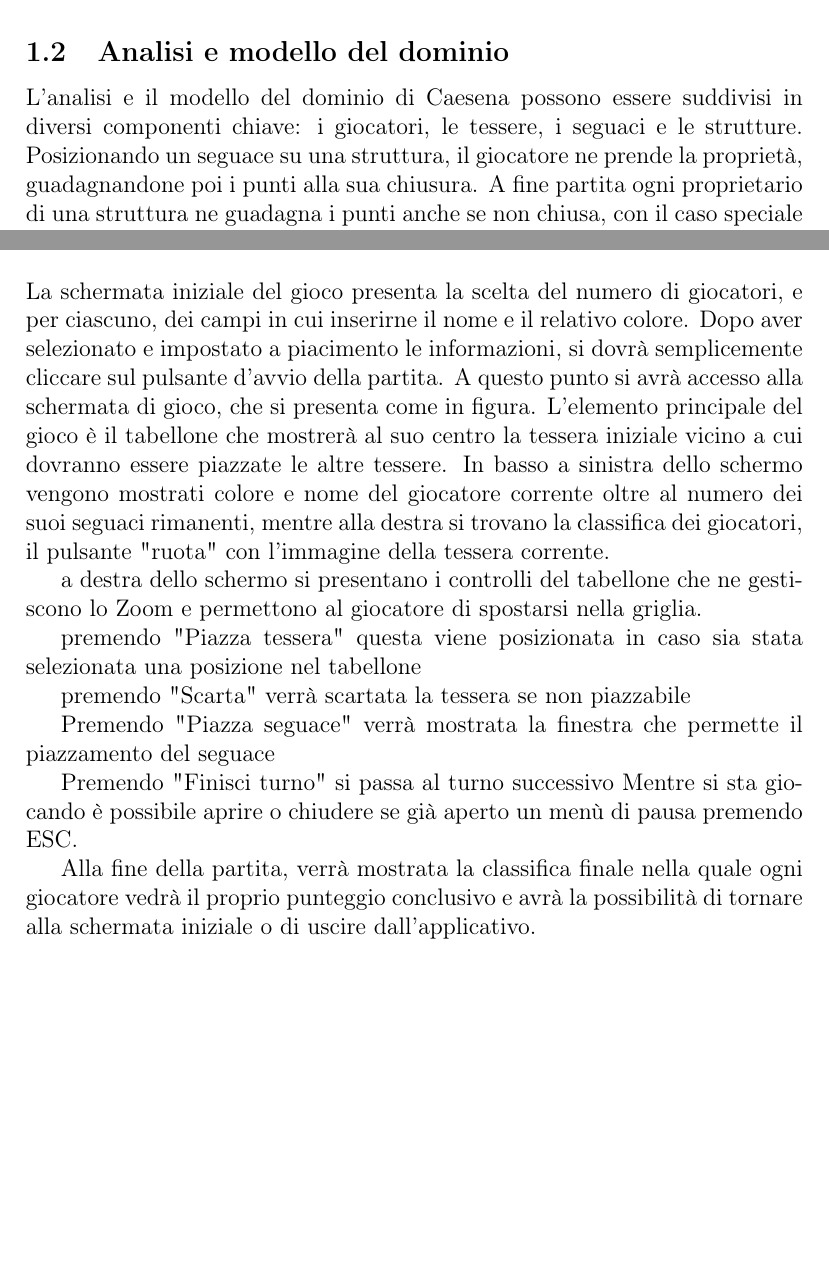
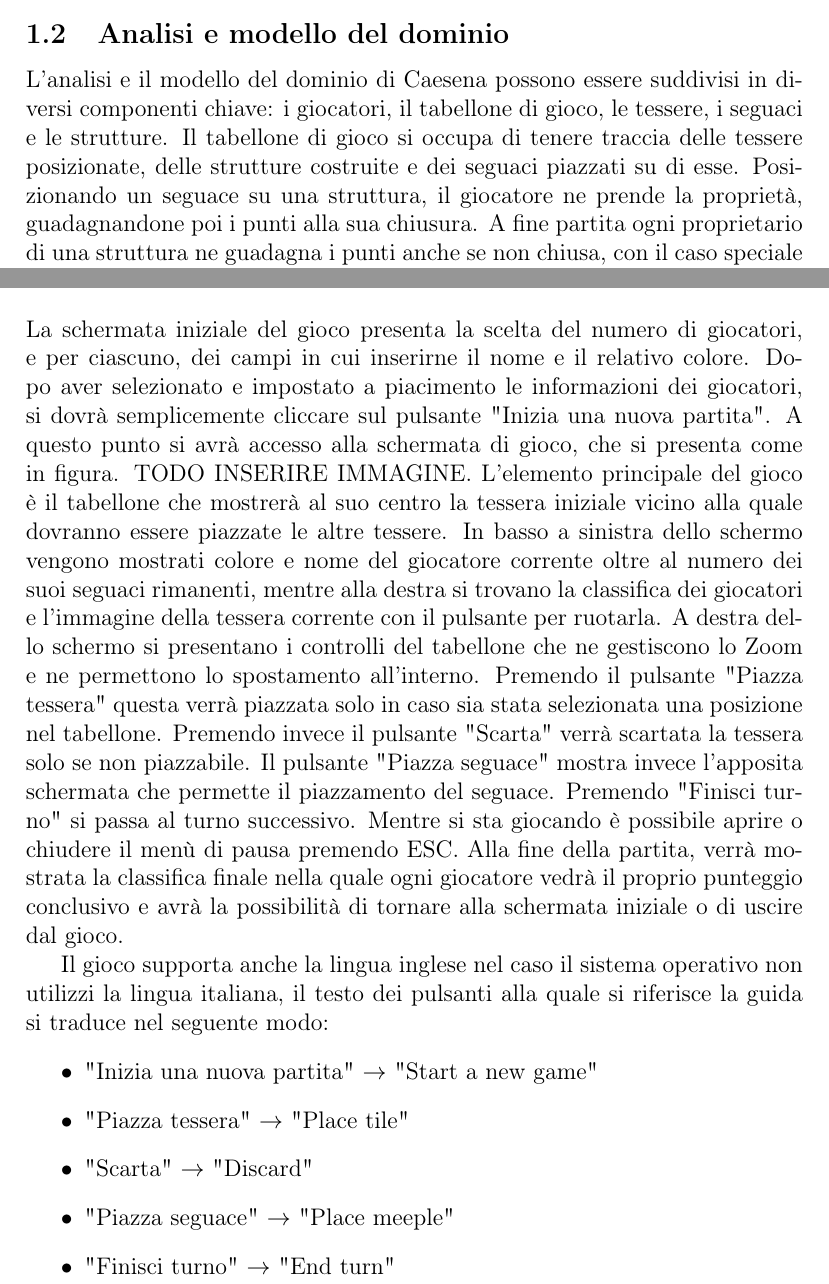
Before and after one commit to MauroPello/caesena, a LaTeX document (main.tex, which reads content/01.analisi.tex, content/05.guida_utente.tex): two parts of pages 4 and 14 of 16, joined at a grey line, cut so that both start at the same text, the shorter picture padded with empty space. Compiled offline with pdfLaTeX.

Commit message:
Complete user guide and improve analyis

```diff
--- a/content/01.analisi.tex
+++ b/content/01.analisi.tex
@@ -31,7 +31,7 @@
 
 \subsection{Analisi e modello del dominio}
 
-L'analisi e il modello del dominio di Caesena possono essere suddivisi in diversi componenti chiave: i giocatori, le tessere, i seguaci e le strutture. Posizionando un seguace su una struttura, il giocatore ne prende la proprietà, guadagnandone poi i punti alla sua chiusura. A fine partita ogni proprietario di una struttura ne guadagna i punti anche se non chiusa, con il caso speciale delle città nel quale ne guadagna la metà. Una struttura è chiusa quando:
+L'analisi e il modello del dominio di Caesena possono essere suddivisi in diversi componenti chiave: i giocatori, il tabellone di gioco, le tessere, i seguaci e le strutture. Il tabellone di gioco si occupa di tenere traccia delle tessere posizionate, delle  strutture costruite e dei seguaci piazzati su di esse. Posizionando un seguace su una struttura, il giocatore ne prende la proprietà, guadagnandone poi i punti alla sua chiusura. A fine partita ogni proprietario di una struttura ne guadagna i punti anche se non chiusa, con il caso speciale delle città nel quale ne guadagna la metà. Una struttura è chiusa quando:
 \begin{itemize}
     \item nel caso delle città, questa non abbia parti non murate. Fa guadagnare al proprietario 2 punti per ogni tessera all'interno della città. Nel caso una tessera contenga uno stemma, allora varrà il doppio
     \item nel caso del monastero, questo sia circondato da 8 tessere. Fa guadagnare al proprietario 1 punto per ogni tessera dalla quale è circondato, più 1 punto per se stesso
--- a/content/05.guida_utente.tex
+++ b/content/05.guida_utente.tex
@@ -1,15 +1,12 @@
 \section{Guida utente}
-La schermata iniziale del gioco presenta la scelta del numero di giocatori, e per ciascuno, dei campi in cui inserirne il nome e il relativo colore. Dopo aver selezionato e impostato a piacimento le informazioni, si dovrà semplicemente cliccare sul pulsante d'avvio della partita. A questo punto si avrà accesso alla schermata di gioco, che si presenta come in figura. L'elemento principale del gioco è il tabellone che mostrerà al suo centro la tessera iniziale vicino a cui dovranno essere piazzate le altre tessere. In basso a sinistra dello schermo vengono mostrati colore e nome del giocatore corrente oltre al numero dei suoi seguaci rimanenti, mentre alla destra si trovano la classifica dei giocatori, il pulsante "ruota" con l'immagine della tessera corrente.
 
-a destra dello schermo si presentano i controlli del tabellone che ne gestiscono lo Zoom e permettono al giocatore di spostarsi nella griglia.
+La schermata iniziale del gioco presenta la scelta del numero di giocatori, e per ciascuno, dei campi in cui inserirne il nome e il relativo colore. Dopo aver selezionato e impostato a piacimento le informazioni dei giocatori, si dovrà semplicemente cliccare sul pulsante "Inizia una nuova partita". A questo punto si avrà accesso alla schermata di gioco, che si presenta come in figura. TODO INSERIRE IMMAGINE. L'elemento principale del gioco è il tabellone che mostrerà al suo centro la tessera iniziale vicino alla quale dovranno essere piazzate le altre tessere. In basso a sinistra dello schermo vengono mostrati colore e nome del giocatore corrente oltre al numero dei suoi seguaci rimanenti, mentre alla destra si trovano la classifica dei giocatori e l'immagine della tessera corrente con il pulsante per ruotarla. A destra dello schermo si presentano i controlli del tabellone che ne gestiscono lo Zoom e ne permettono lo spostamento all'interno. Premendo il pulsante "Piazza tessera" questa verrà piazzata solo in caso sia stata selezionata una posizione nel tabellone. Premendo invece il pulsante "Scarta" verrà scartata la tessera solo se non piazzabile. Il pulsante "Piazza seguace" mostra invece l'apposita schermata che permette il piazzamento del seguace. Premendo "Finisci turno" si passa al turno successivo. Mentre si sta giocando è possibile aprire o chiudere il menù di pausa premendo ESC. Alla fine della partita, verrà mostrata la classifica finale nella quale ogni giocatore vedrà il proprio punteggio conclusivo e avrà la possibilità di tornare alla schermata iniziale o di uscire dal gioco.
 
-premendo "Piazza tessera" questa viene posizionata in caso sia stata selezionata una posizione nel tabellone
-
-premendo "Scarta" verrà scartata la tessera se non piazzabile
-
-Premendo "Piazza seguace" verrà mostrata la finestra che permette il piazzamento del seguace
-
-Premendo "Finisci turno" si passa al turno successivo
-Mentre si sta giocando è possibile aprire o chiudere se già aperto un menù di pausa premendo ESC.
-
-Alla fine della partita, verrà mostrata la classifica finale nella quale ogni giocatore vedrà il proprio punteggio conclusivo e avrà la possibilità di tornare alla schermata iniziale o di uscire dall'applicativo.
+Il gioco supporta anche la lingua inglese nel caso il sistema operativo non utilizzi la lingua italiana, il testo dei pulsanti alla quale si riferisce la guida si traduce nel seguente modo:
+\begin{itemize}
+    \item "Inizia una nuova partita" $\rightarrow$ "Start a new game"
+    \item "Piazza tessera" $\rightarrow$ "Place tile"
+    \item "Scarta" $\rightarrow$ "Discard"
+    \item "Piazza seguace" $\rightarrow$ "Place meeple"
+    \item "Finisci turno" $\rightarrow$ "End turn"
+\end{itemize}
```
Also changed, not shown: content/01.analisi.tex (4 more changed lines).
